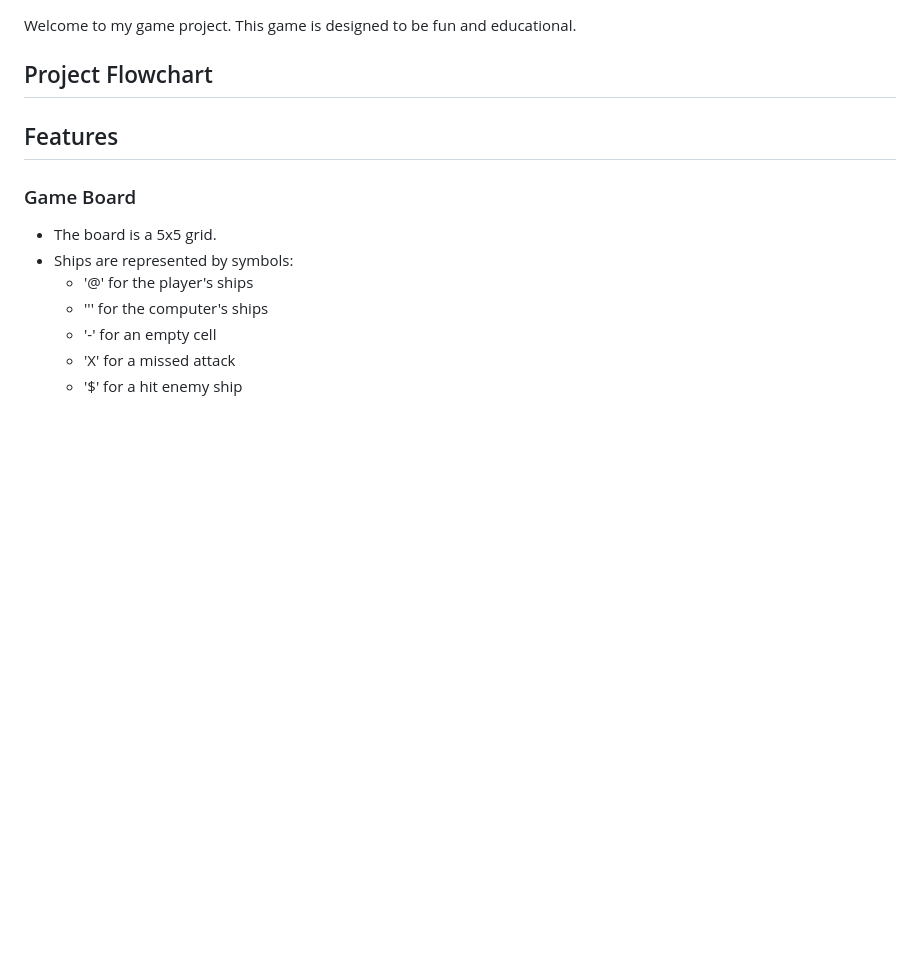
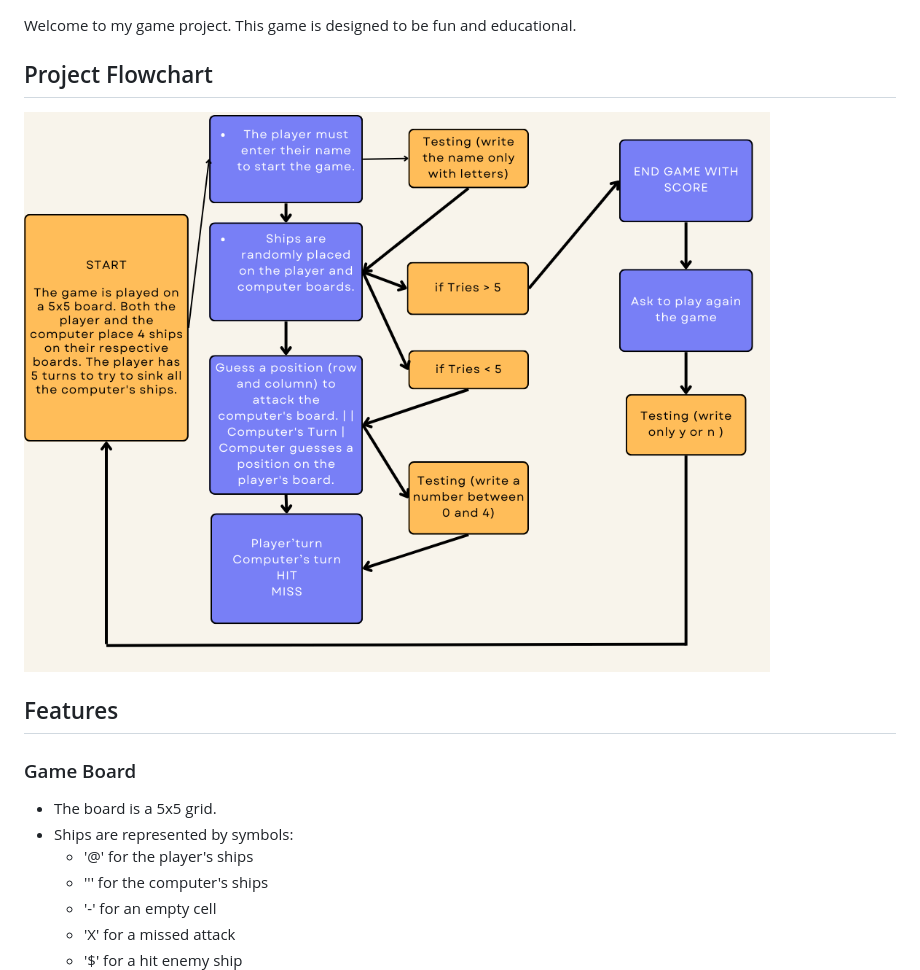
Before and after one commit to BadrAlioui/battlefield-python, a Markdown page: README.md, the part around the change. GitHub-like rendering; pictures changed too: images/flotwart.png (added); blank space fills up the shorter version.

Commit message:
Add flowchart in readme

```diff
--- a/README.md
+++ b/README.md
@@ -35,7 +35,7 @@ Welcome to my game project. This game is designed to be fun and educational.
 
 ## Project Flowchart
 
-
+![flowchart](./images/flotwart.png)
 
 ## Features
 
```
